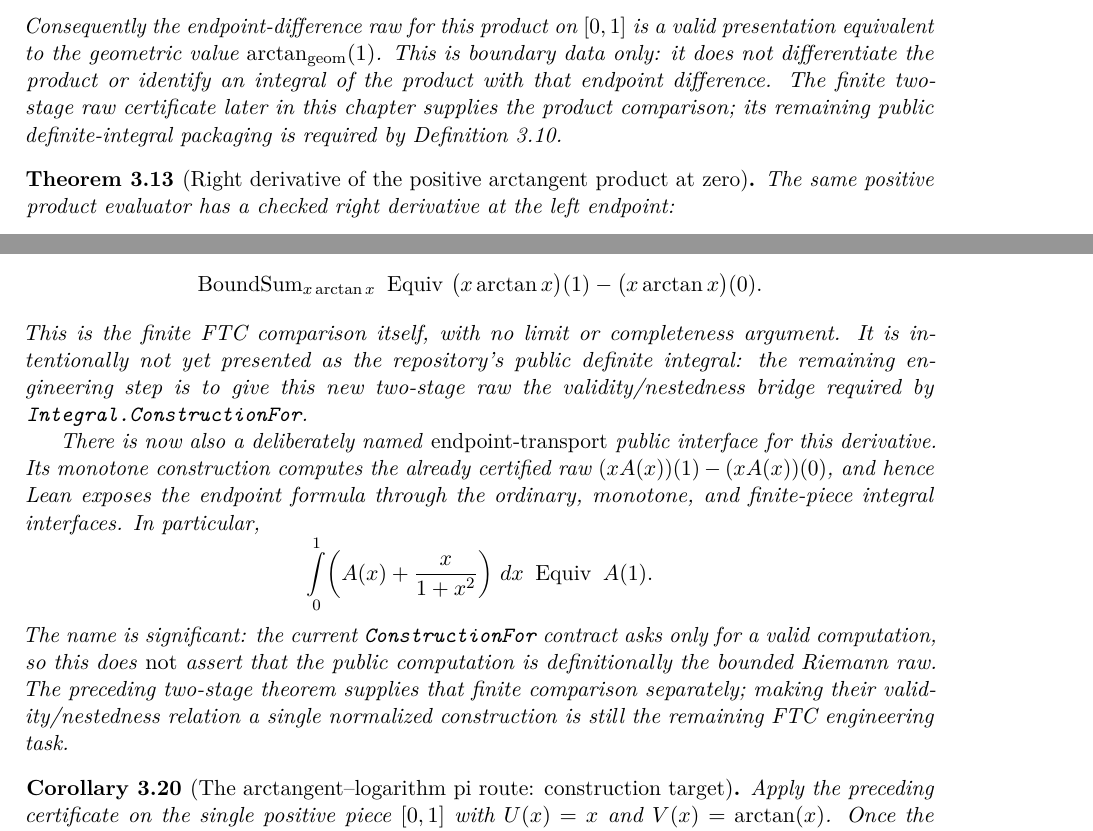
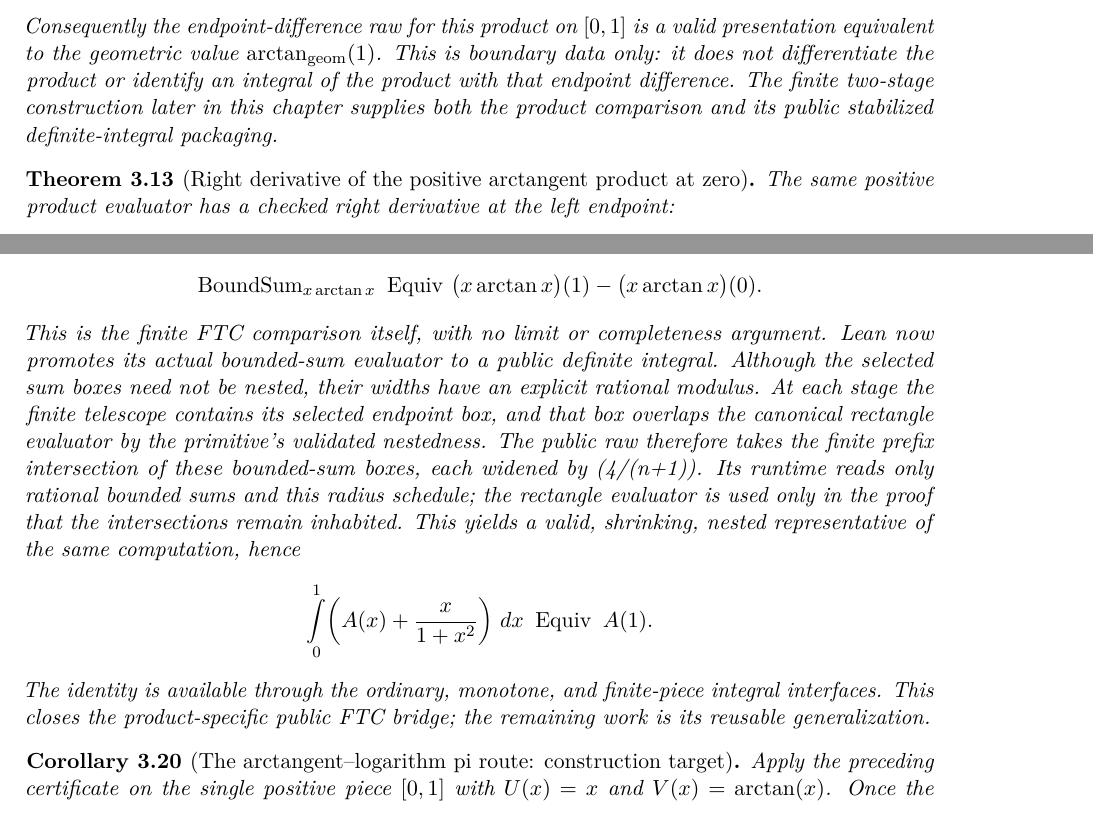
Before and after one commit to liuyao12/computable-analysis, a LaTeX thesis (blueprint/src/web.tex, which reads blueprint/src/03-integrals.tex): two parts of pages 51 and 57 of 147, joined at a grey line, cut so that both start at the same text. Compiled offline with pdfLaTeX.

Commit message:
Stabilize product FTC bounded sums for public integration

```diff
--- a/blueprint/src/03-integrals.tex
+++ b/blueprint/src/03-integrals.tex
@@ -837,10 +837,9 @@ Consequently the endpoint-difference raw for this product on \([0,1]\) is a
 valid presentation equivalent to the geometric value
 \(\arctan_{\mathrm{geom}}(1)\).  This is boundary data only: it does not
 differentiate the product or identify an integral of the product with that
-endpoint difference.  The finite two-stage raw certificate later in this
-chapter supplies the product comparison; its remaining public
-definite-integral packaging is required by
-\cref{thm:integration-by-parts-certificate}.
+endpoint difference.  The finite two-stage construction later in this
+chapter supplies both the product comparison and its public stabilized
+definite-integral packaging.
 \end{proposition}
 
 \begin{theorem}[Right derivative of the positive arctangent product at zero]
@@ -1261,26 +1263,23 @@ width.  Consequently its two executable raw reals satisfy
  \bigl(x\arctan x\bigr)(1)-\bigl(x\arctan x\bigr)(0).
 \]
 This is the finite FTC comparison itself, with no limit or completeness
-argument.  It is intentionally not yet presented as the repository's public
-definite integral: the remaining engineering step is to give this new
-two-stage raw the validity/nestedness bridge required by
-\texttt{Integral.ConstructionFor}.
-
-There is now also a deliberately named \emph{endpoint-transport} public
-interface for this derivative. Its monotone construction computes the already
-certified raw \((xA(x))(1)-(xA(x))(0)\), and hence Lean exposes the endpoint
-formula through the ordinary, monotone, and finite-piece integral interfaces.
-In particular,
+argument.  Lean now promotes its actual bounded-sum evaluator to a public
+definite integral.  Although the selected sum boxes need not be nested, their
+widths have an explicit rational modulus.  At each stage the finite telescope
+contains its selected endpoint box, and that box overlaps the canonical
+rectangle evaluator by the primitive's validated nestedness.  The public raw
+therefore takes the finite prefix intersection of these bounded-sum boxes,
+each widened by (4/(n+1)).  Its runtime reads only rational bounded sums
+and this radius schedule; the rectangle evaluator is used only in the proof
+that the intersections remain inhabited.  This yields a valid, shrinking,
+nested representative of the same computation, hence
 \[
   \mathop{\int}_{0}^{1}\!\left(A(x)+\frac{x}{1+x^2}\right)\,dx
   \ \Equiv\ A(1).
 \]
-The name is significant: the current \texttt{ConstructionFor} contract asks
-only for a valid computation, so this does \emph{not} assert that the public
-computation is definitionally the bounded Riemann raw. The preceding
-two-stage theorem supplies that finite comparison separately; making their
-validity/nestedness relation a single normalized construction is still the
-remaining FTC engineering task.
+The identity is available through the ordinary, monotone, and finite-piece
+integral interfaces.  This closes the product-specific public FTC bridge;
+the remaining work is its reusable generalization.
 \end{theorem}
 
 \begin{corollary}[The arctangent--logarithm pi route: construction target]
```
Also changed, not shown: GOALS.md (+18 -19 lines), README.md, blueprint/src/03-integrals.tex (13 more changed lines), 2 other files.
